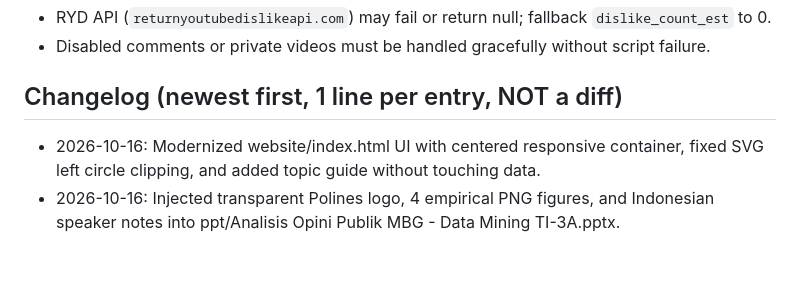
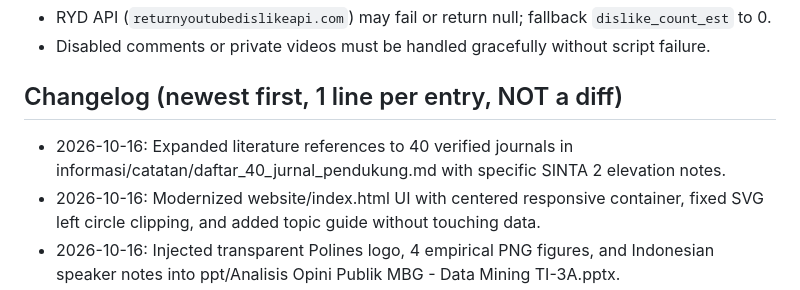
Before and after one commit to ImNotDanish05/2026_Data-Mining_TI-3A, a Markdown page: DANISH_AI_AGENT.md, the part around the change. GitHub-like rendering; blank space fills up the shorter version.

Commit message:
Remove outdated journal list and add a comprehensive new list of 40 supporting journals for Data Mining research, including detailed relevance notes and DOI links for each entry.

```diff
--- a/DANISH_AI_AGENT.md
+++ b/DANISH_AI_AGENT.md
@@ -59,6 +59,7 @@ Two-Tier Deliverables:
 - Disabled comments or private videos must be handled gracefully without script failure.
 
 ## Changelog (newest first, 1 line per entry, NOT a diff)
+- 2026-10-16: Expanded literature references to 40 verified journals in informasi/catatan/daftar_40_jurnal_pendukung.md with specific SINTA 2 elevation notes.
 - 2026-10-16: Modernized website/index.html UI with centered responsive container, fixed SVG left circle clipping, and added topic guide without touching data.
 - 2026-10-16: Injected transparent Polines logo, 4 empirical PNG figures, and Indonesian speaker notes into ppt/Analisis Opini Publik MBG - Data Mining TI-3A.pptx.
 - 2026-10-16: Built 12-slide executive presentation ppt/PRESENTASI_DATA_MINING_TI3A.pptx with 4 embedded PNG charts, 2D PCoA cluster map, and Indonesian presenter notes.
```
Also changed, not shown: informasi/catatan/daftar_20_jurnal_pendukung.md (deleted, +0 -147 lines), informasi/catatan/daftar_40_jurnal_pendukung.md (added, +335 -0 lines).
